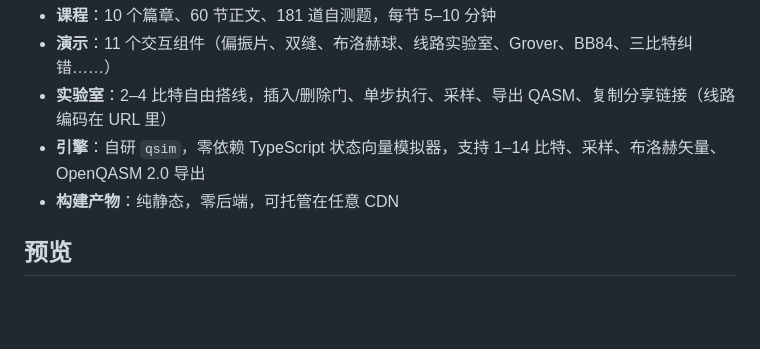
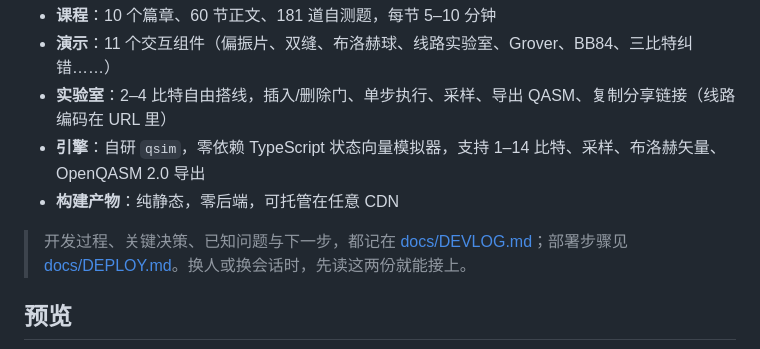
Before and after one commit to zheng-e1/superposition-academy, a Markdown page: README.md, the part around the change. Drawn GitHub-style; blank space fills up the shorter version.

Commit message:
新增开发日志 DEVLOG：时间线、决策、技术债、恢复步骤

```diff
--- a/README.md
+++ b/README.md
@@ -7,6 +7,8 @@
 - **实验室**：2–4 比特自由搭线，插入/删除门、单步执行、采样、导出 QASM、复制分享链接（线路编码在 URL 里）
 - **引擎**：自研 `qsim`，零依赖 TypeScript 状态向量模拟器，支持 1–14 比特、采样、布洛赫矢量、OpenQASM 2.0 导出
 - **构建产物**：纯静态，零后端，可托管在任意 CDN
+
+> 开发过程、关键决策、已知问题与下一步，都记在 [docs/DEVLOG.md](docs/DEVLOG.md)；部署步骤见 [docs/DEPLOY.md](docs/DEPLOY.md)。换人或换会话时，先读这两份就能接上。
 
 ## 预览
 
```
Also changed, not shown: docs/DEVLOG.md (added, +133 -0 lines).
